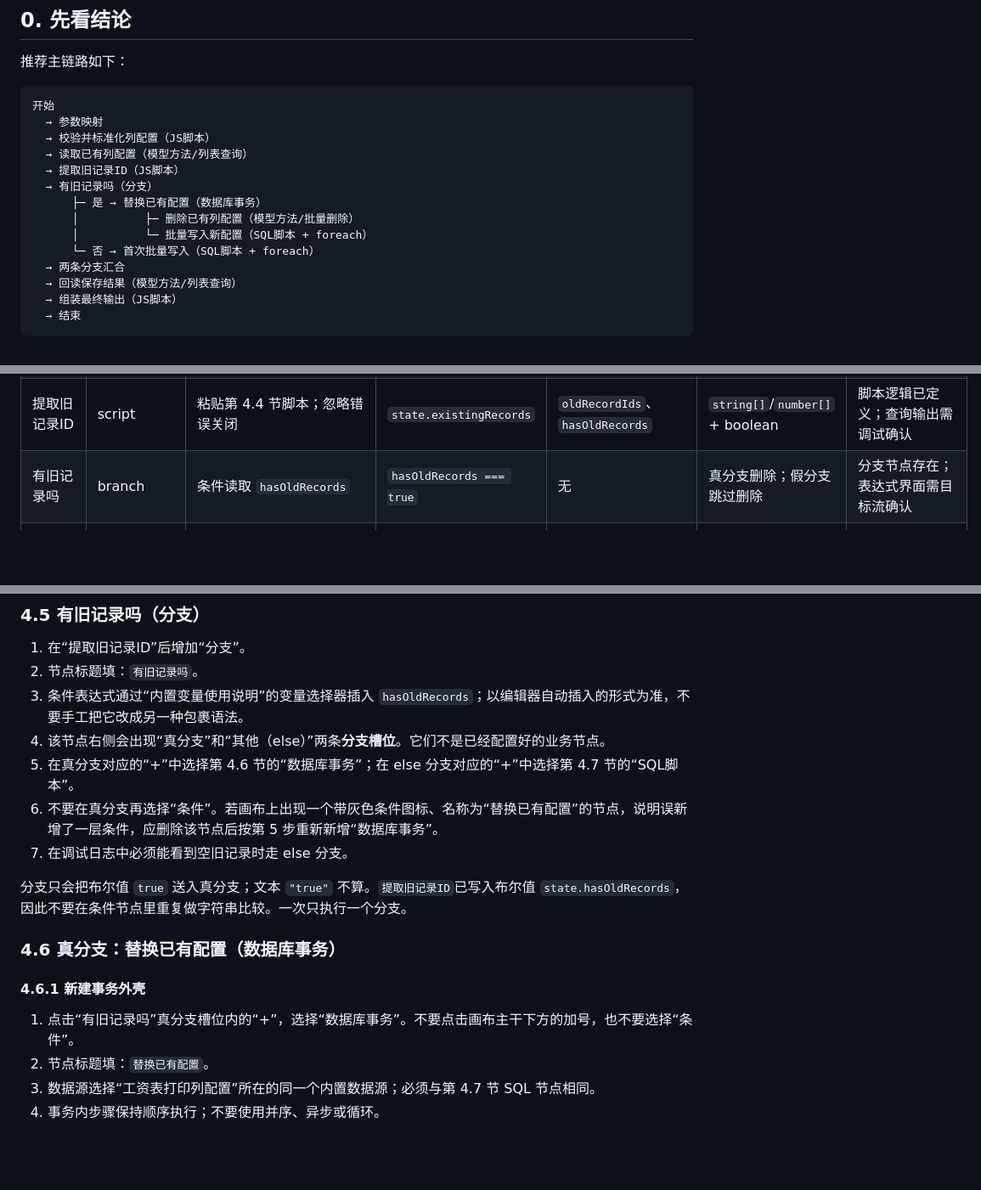
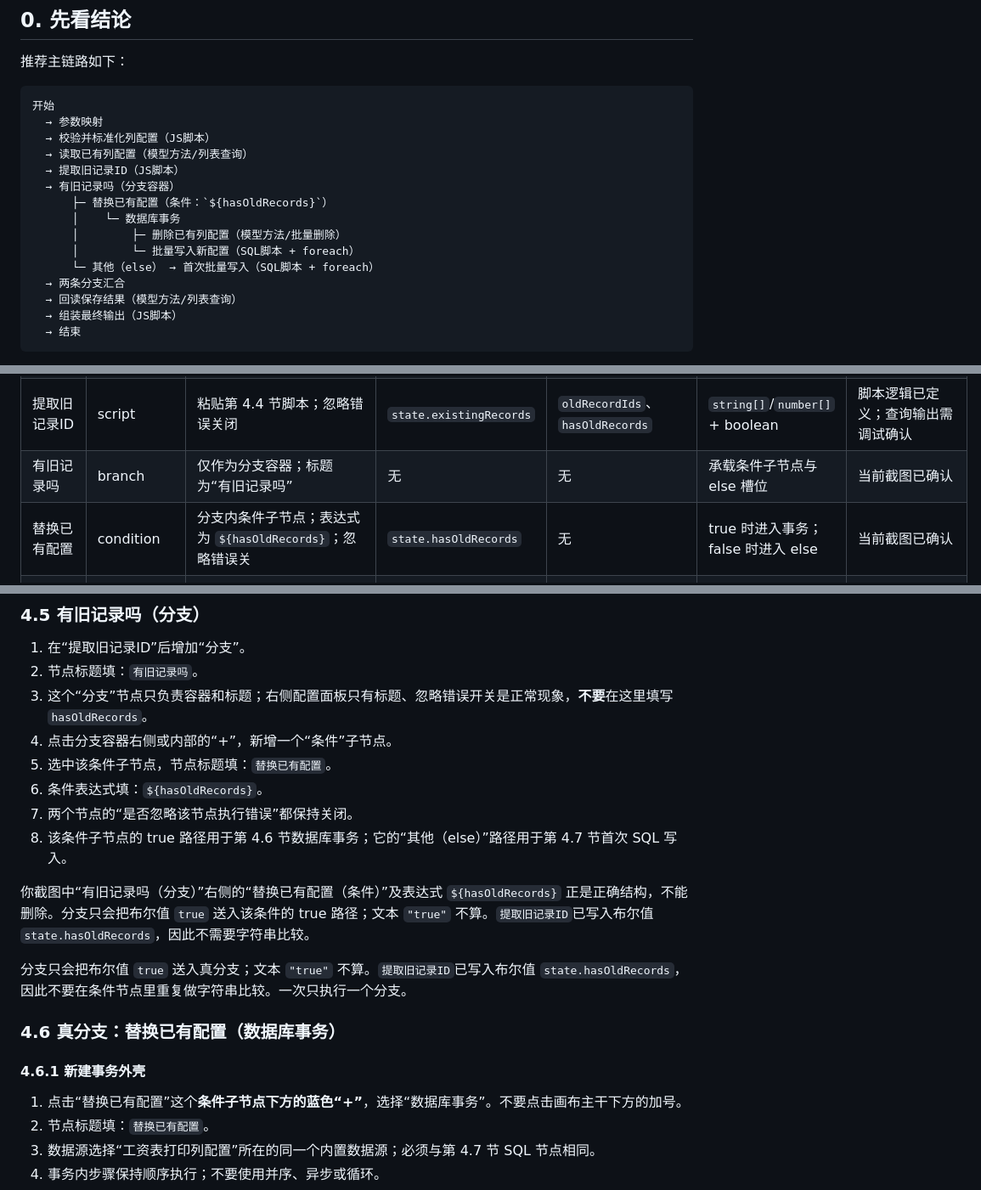
Before and after one commit to a18361272323/salary_print, a Markdown page: docs/superpowers/2026-07-16-save-salary-print-columns-click-by-click.md, 3 parts joined by grey strips. Shown at 85% size. Drawn GitHub-style; blank space fills up the shorter version.

Commit message:
docs: correct XFT branch and condition nesting

```diff
--- a/docs/superpowers/2026-07-16-save-salary-print-columns-click-by-click.md
+++ b/docs/superpowers/2026-07-16-save-salary-print-columns-click-by-click.md
@@ -16,11 +16,12 @@
   → 校验并标准化列配置（JS脚本）
   → 读取已有列配置（模型方法/列表查询）
   → 提取旧记录ID（JS脚本）
-  → 有旧记录吗（分支）
-      ├─ 是 → 替换已有配置（数据库事务）
-      │          ├─ 删除已有列配置（模型方法/批量删除）
-      │          └─ 批量写入新配置（SQL脚本 + foreach）
-      └─ 否 → 首次批量写入（SQL脚本 + foreach）
+  → 有旧记录吗（分支容器）
+      ├─ 替换已有配置（条件：`${hasOldRecords}`）
+      │    └─ 数据库事务
+      │        ├─ 删除已有列配置（模型方法/批量删除）
+      │        └─ 批量写入新配置（SQL脚本 + foreach）
+      └─ 其他（else） → 首次批量写入（SQL脚本 + foreach）
   → 两条分支汇合
   → 回读保存结果（模型方法/列表查询）
   → 组装最终输出（JS脚本）
@@ -94,7 +95,8 @@
 | 校验并标准化列配置 | script | 粘贴第 4.2 节脚本；忽略错误关闭 | `state.xcInput` | `salaryGroupId`、`salaryCycle`、`validatedColumns`、`columnKeys` | 标准化后的请求字段 | JS 包装已确认；异常形态需调试确认 |
 | 读取已有列配置 | model-method | 当前模型选择器绑定 `{listMethodKey}`；过滤空值开；忽略错误关 | 当前用户 + 当前薪资组 + 所属期 + `profile_type=column` | `existingRecords` | 预期 `{ list, total, current, pageSize }` | 中文选择路径已确认；执行 key 由当前选择器绑定；输出形态需调试确认 |
 | 提取旧记录ID | script | 粘贴第 4.4 节脚本；忽略错误关闭 | `state.existingRecords` | `oldRecordIds`、`hasOldRecords` | `string[]`/`number[]` + boolean | 脚本逻辑已定义；查询输出需调试确认 |
-| 有旧记录吗 | branch | 条件读取 `hasOldRecords` | `hasOldRecords === true` | 无 | 真分支删除；假分支跳过删除 | 分支节点存在；表达式界面需目标流确认 |
+| 有旧记录吗 | branch | 仅作为分支容器；标题为“有旧记录吗” | 无 | 无 | 承载条件子节点与 else 槽位 | 当前截图已确认 |
+| 替换已有配置 | condition | 分支内条件子节点；表达式为 `${hasOldRecords}`；忽略错误关 | `state.hasOldRecords` | 无 | true 时进入事务；false 时进入 else | 当前截图已确认 |
 | 替换已有配置 | transaction | 真分支内选择目标数据源；依次放 `{batchDeleteMethodKey}` 模型节点和 SQL 写入节点；忽略错误关 | `oldRecordIds`、`validatedColumns` | `replaceResult` | 事务结果 | 全成全败为官方规则；数据源/输出形态需目标回读 |
 | 删除已有列配置 | model-method | 事务内选择 `{batchDeleteMethodKey}`；过滤空值开；忽略错误关 | `ids = ${oldRecordIds}` | `deletedRecords` | 模型写入结果 | `ids` 已确认；必须位于事务真分支 |
 | 批量写入新配置 | sql-script | 事务内粘贴第 4.7 节 SQL；使用 `foreach` | `validatedColumns` + 当前用户/薪资组/所属期 | `insertResult` | 影响行数或平台返回结果 | SQL能力已确认；表/字段/结果形态需目标回读 |
@@ -256,11 +258,14 @@ module.exports = async function fn(state) {
 
 1. 在“提取旧记录ID”后增加“分支”。
 2. 节点标题填：`有旧记录吗`。
-3. 条件表达式通过“内置变量使用说明”的变量选择器插入 `hasOldRecords`；以编辑器自动插入的形式为准，不要手工把它改成另一种包裹语法。
-4. 该节点右侧会出现“真分支”和“其他（else）”两条**分支槽位**。它们不是已经配置好的业务节点。
-5. 在真分支对应的“+”中选择第 4.6 节的“数据库事务”；在 else 分支对应的“+”中选择第 4.7 节的“SQL脚本”。
-6. 不要在真分支再选择“条件”。若画布上出现一个带灰色条件图标、名称为“替换已有配置”的节点，说明误新增了一层条件，应删除该节点后按第 5 步重新新增“数据库事务”。
-7. 在调试日志中必须能看到空旧记录时走 else 分支。
+3. 这个“分支”节点只负责容器和标题；右侧配置面板只有标题、忽略错误开关是正常现象，**不要**在这里填写 `hasOldRecords`。
+4. 点击分支容器右侧或内部的“+”，新增一个“条件”子节点。
+5. 选中该条件子节点，节点标题填：`替换已有配置`。
+6. 条件表达式填：`${hasOldRecords}`。
+7. 两个节点的“是否忽略该节点执行错误”都保持关闭。
+8. 该条件子节点的 true 路径用于第 4.6 节数据库事务；它的“其他（else）”路径用于第 4.7 节首次 SQL 写入。
+
+你截图中“有旧记录吗（分支）”右侧的“替换已有配置（条件）”及表达式 `${hasOldRecords}` 正是正确结构，不能删除。分支只会把布尔值 `true` 送入该条件的 true 路径；文本 `"true"` 不算。`提取旧记录ID`已写入布尔值 `state.hasOldRecords`，因此不需要字符串比较。
 
 分支只会把布尔值 `true` 送入真分支；文本 `"true"` 不算。`提取旧记录ID`已写入布尔值 `state.hasOldRecords`，因此不要在条件节点里重复做字符串比较。一次只执行一个分支。
 
@@ -268,7 +273,7 @@ module.exports = async function fn(state) {
 
 #### 4.6.1 新建事务外壳
 
-1. 点击“有旧记录吗”真分支槽位内的“+”，选择“数据库事务”。不要点击画布主干下方的加号，也不要选择“条件”。
+1. 点击“替换已有配置”这个**条件子节点下方的蓝色“+”**，选择“数据库事务”。不要点击画布主干下方的加号。
 2. 节点标题填：`替换已有配置`。
 3. 数据源选择“工资表打印列配置”所在的同一个内置数据源；必须与第 4.7 节 SQL 节点相同。
 4. 事务内步骤保持顺序执行；不要使用并序、异步或循环。
```
Also changed, not shown: other parts of docs/superpowers/2026-07-16-save-salary-print-columns-click-by-click.md (+1 -1 lines).
